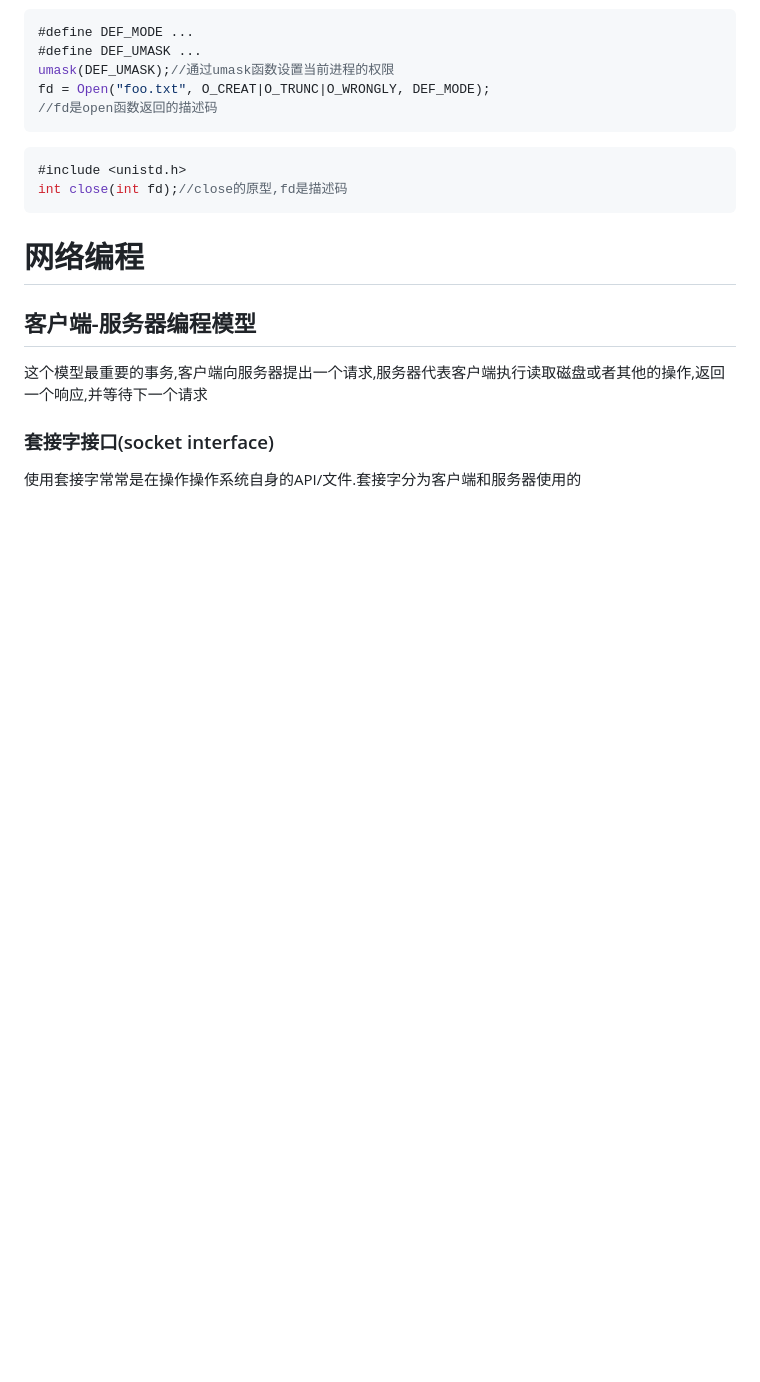
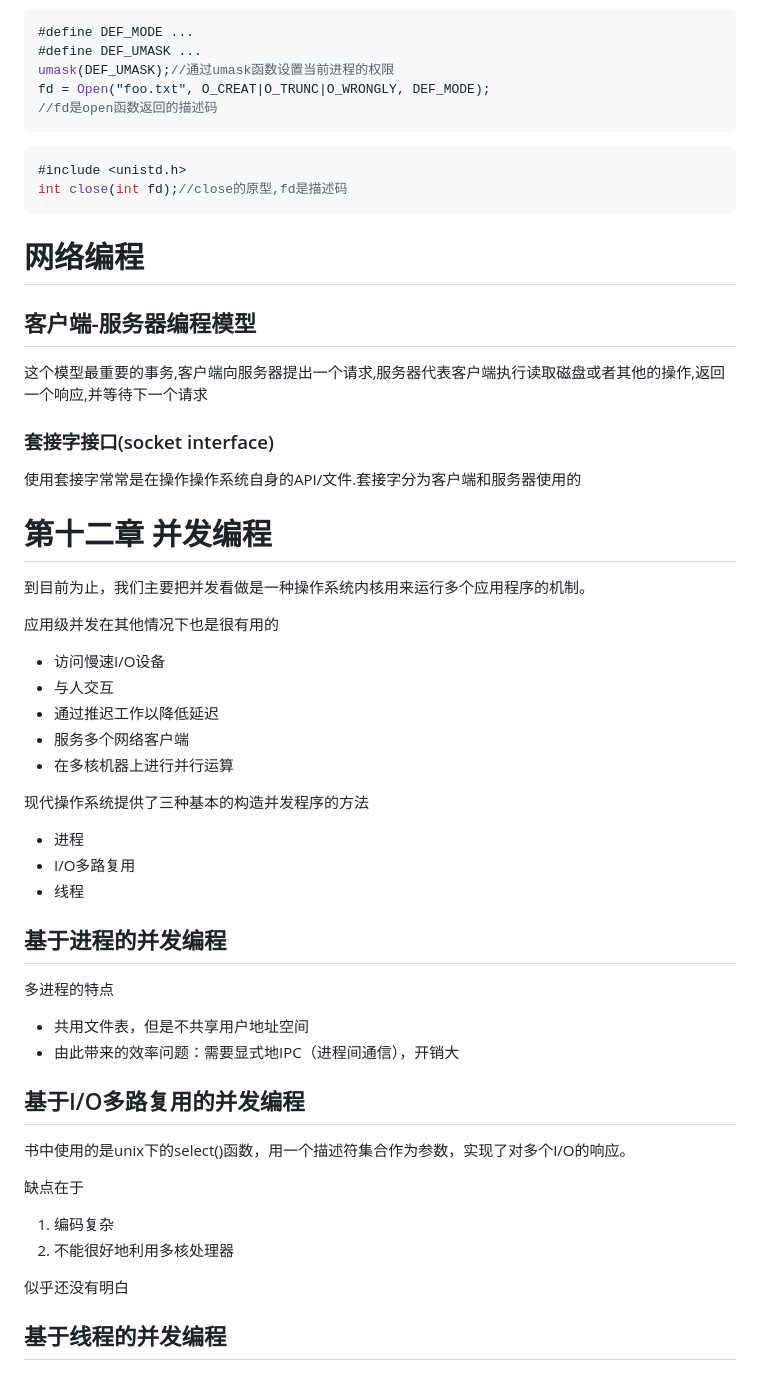
Before and after one commit to Discover255/weekly-note, a Markdown page: CSAPP/chapter6-12.md, the part around the change. Drawn GitHub-style; blank space fills up the shorter version.

```diff
--- a/CSAPP/chapter6-12.md
+++ b/CSAPP/chapter6-12.md
@@ -154,3 +154,43 @@ int close(int fd);//close的原型,fd是描述码
 ### 套接字接口(socket interface)
 
 使用套接字常常是在操作操作系统自身的API/文件.套接字分为客户端和服务器使用的
+
+
+
+#  第十二章 并发编程
+
+到目前为止，我们主要把并发看做是一种操作系统内核用来运行多个应用程序的机制。
+
+应用级并发在其他情况下也是很有用的
+
+* 访问慢速I/O设备
+* 与人交互
+* 通过推迟工作以降低延迟
+* 服务多个网络客户端
+* 在多核机器上进行并行运算
+
+现代操作系统提供了三种基本的构造并发程序的方法
+
+* 进程
+* I/O多路复用
+* 线程
+
+## 基于进程的并发编程
+
+多进程的特点
+
+* 共用文件表，但是不共享用户地址空间
+* 由此带来的效率问题：需要显式地IPC（进程间通信），开销大
+
+## 基于I/O多路复用的并发编程
+
+书中使用的是unix下的select()函数，用一个描述符集合作为参数，实现了对多个I/O的响应。
+
+缺点在于
+
+1. 编码复杂
+2. 不能很好地利用多核处理器
+
+似乎还没有明白
+
+## 基于线程的并发编程
```
Also changed, not shown: Introduction-to-Data-Mining/chapter4-5.md (+29 -0 lines), Introduction-to-Data-Mining/chapter6-10.md (added), Introduction-to-Data-Mining/最大超平面.png (added), 1 other file.
